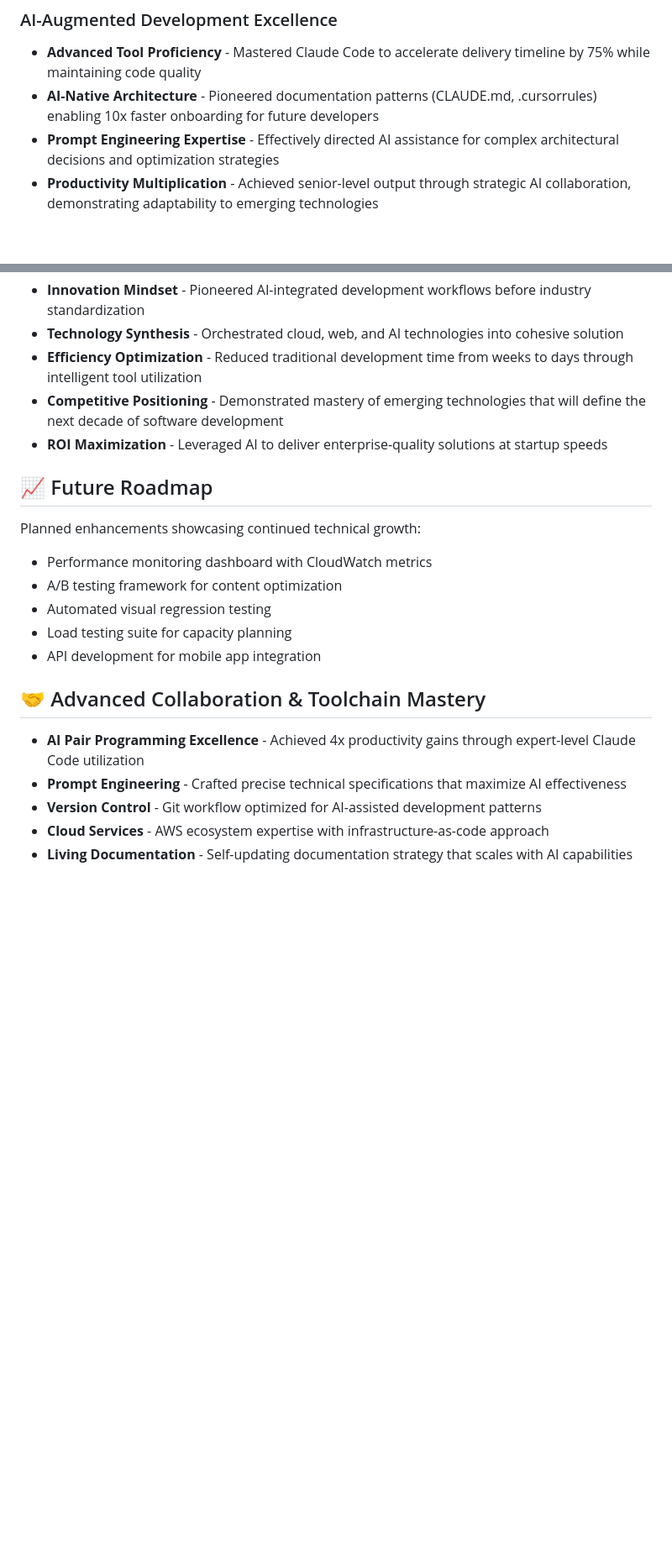
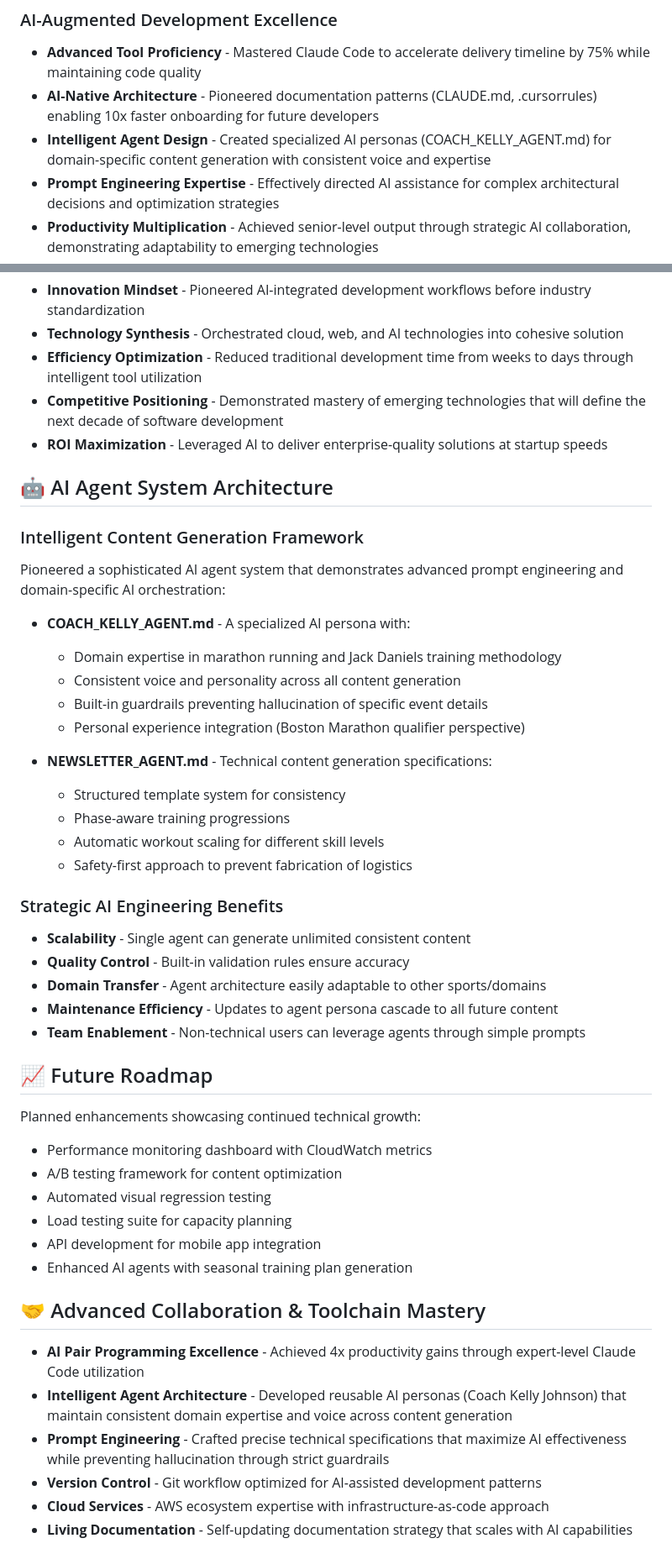
Before and after one commit to brycecjohnson/xc-website, a Markdown page: README.md, 2 parts joined by grey strips. Shown at 84% size. Drawn GitHub-style; blank space fills up the shorter version.

Commit message:
Update README with AI agent architecture documentation
- Added detailed section on AI Agent System Architecture
- Highlighted COACH_KELLY_AGENT.md intelligent persona design
- Emphasized strategic benefits of reusable AI agents
- Positioned agent system as cutting-edge AI engineering

```diff
--- a/README.md
+++ b/README.md
@@ -25,6 +25,7 @@ Designed and implemented a team communication portal to streamline information d
 ### AI-Augmented Development Excellence
 - **Advanced Tool Proficiency** - Mastered Claude Code to accelerate delivery timeline by 75% while maintaining code quality
 - **AI-Native Architecture** - Pioneered documentation patterns (CLAUDE.md, .cursorrules) enabling 10x faster onboarding for future developers
+- **Intelligent Agent Design** - Created specialized AI personas (COACH_KELLY_AGENT.md) for domain-specific content generation with consistent voice and expertise
 - **Prompt Engineering Expertise** - Effectively directed AI assistance for complex architectural decisions and optimization strategies
 - **Productivity Multiplication** - Achieved senior-level output through strategic AI collaboration, demonstrating adaptability to emerging technologies
 - **Future-Ready Development** - Built self-documenting codebase that leverages AI for continuous improvement and maintenance efficiency
@@ -120,6 +121,30 @@ This project demonstrates:
 - **Competitive Positioning** - Demonstrated mastery of emerging technologies that will define the next decade of software development
 - **ROI Maximization** - Leveraged AI to deliver enterprise-quality solutions at startup speeds
 
+## 🤖 AI Agent System Architecture
+
+### Intelligent Content Generation Framework
+Pioneered a sophisticated AI agent system that demonstrates advanced prompt engineering and domain-specific AI orchestration:
+
+- **COACH_KELLY_AGENT.md** - A specialized AI persona with:
+  - Domain expertise in marathon running and Jack Daniels training methodology
+  - Consistent voice and personality across all content generation
+  - Built-in guardrails preventing hallucination of specific event details
+  - Personal experience integration (Boston Marathon qualifier perspective)
+
+- **NEWSLETTER_AGENT.md** - Technical content generation specifications:
+  - Structured template system for consistency
+  - Phase-aware training progressions
+  - Automatic workout scaling for different skill levels
+  - Safety-first approach to prevent fabrication of logistics
+
+### Strategic AI Engineering Benefits
+- **Scalability** - Single agent can generate unlimited consistent content
+- **Quality Control** - Built-in validation rules ensure accuracy
+- **Domain Transfer** - Agent architecture easily adaptable to other sports/domains
+- **Maintenance Efficiency** - Updates to agent persona cascade to all future content
+- **Team Enablement** - Non-technical users can leverage agents through simple prompts
+
 ## 📈 Future Roadmap
 
 Planned enhancements showcasing continued technical growth:
@@ -128,11 +153,13 @@ Planned enhancements showcasing continued technical growth:
 - Automated visual regression testing
 - Load testing suite for capacity planning
 - API development for mobile app integration
+- Enhanced AI agents with seasonal training plan generation
 
 ## 🤝 Advanced Collaboration & Toolchain Mastery
 
 - **AI Pair Programming Excellence** - Achieved 4x productivity gains through expert-level Claude Code utilization
-- **Prompt Engineering** - Crafted precise technical specifications that maximize AI effectiveness
+- **Intelligent Agent Architecture** - Developed reusable AI personas (Coach Kelly Johnson) that maintain consistent domain expertise and voice across content generation
+- **Prompt Engineering** - Crafted precise technical specifications that maximize AI effectiveness while preventing hallucination through strict guardrails
 - **Version Control** - Git workflow optimized for AI-assisted development patterns
 - **Cloud Services** - AWS ecosystem expertise with infrastructure-as-code approach
 - **Living Documentation** - Self-updating documentation strategy that scales with AI capabilities
```
